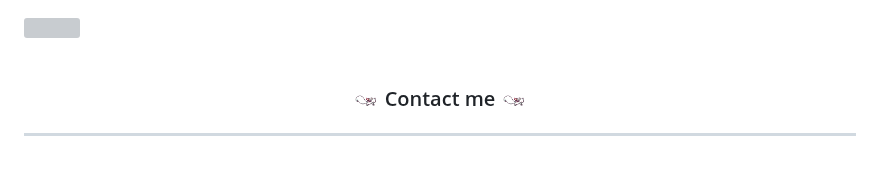
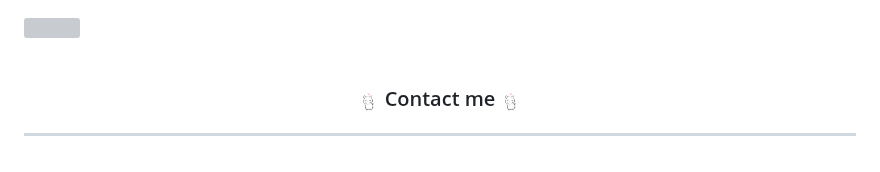
Before and after one commit to minhquang2904/minhquang2904, a Markdown page: README.md, the part around the change. Drawn GitHub-style; pictures changed too: images/YAg6.gif (added); grey boxes are pictures that could not be loaded.

Commit message:
profile

```diff
--- a/README.md
+++ b/README.md
@@ -85,9 +85,9 @@
 
 <br>
 <h3 align="center">
-<img src="images/kyubey.gif" width="26"/>
+<img src="images/YAg6.gif" width="20"/>
 Contact me
-<img src="images/kyubey.gif" width="26"/>
+<img src="images/YAg6.gif" width="20"/>
 </h3>
 
 <hr></hr>
```
